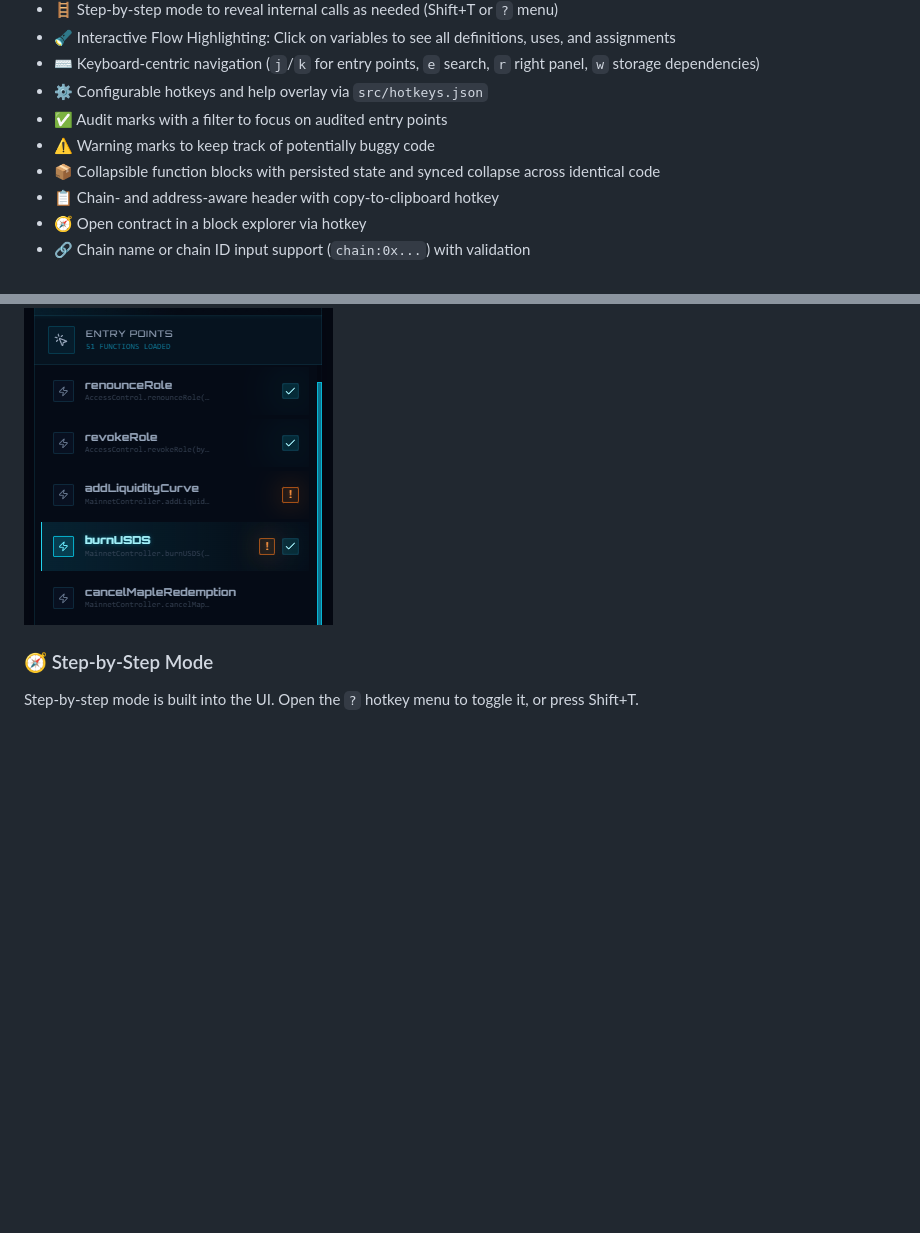
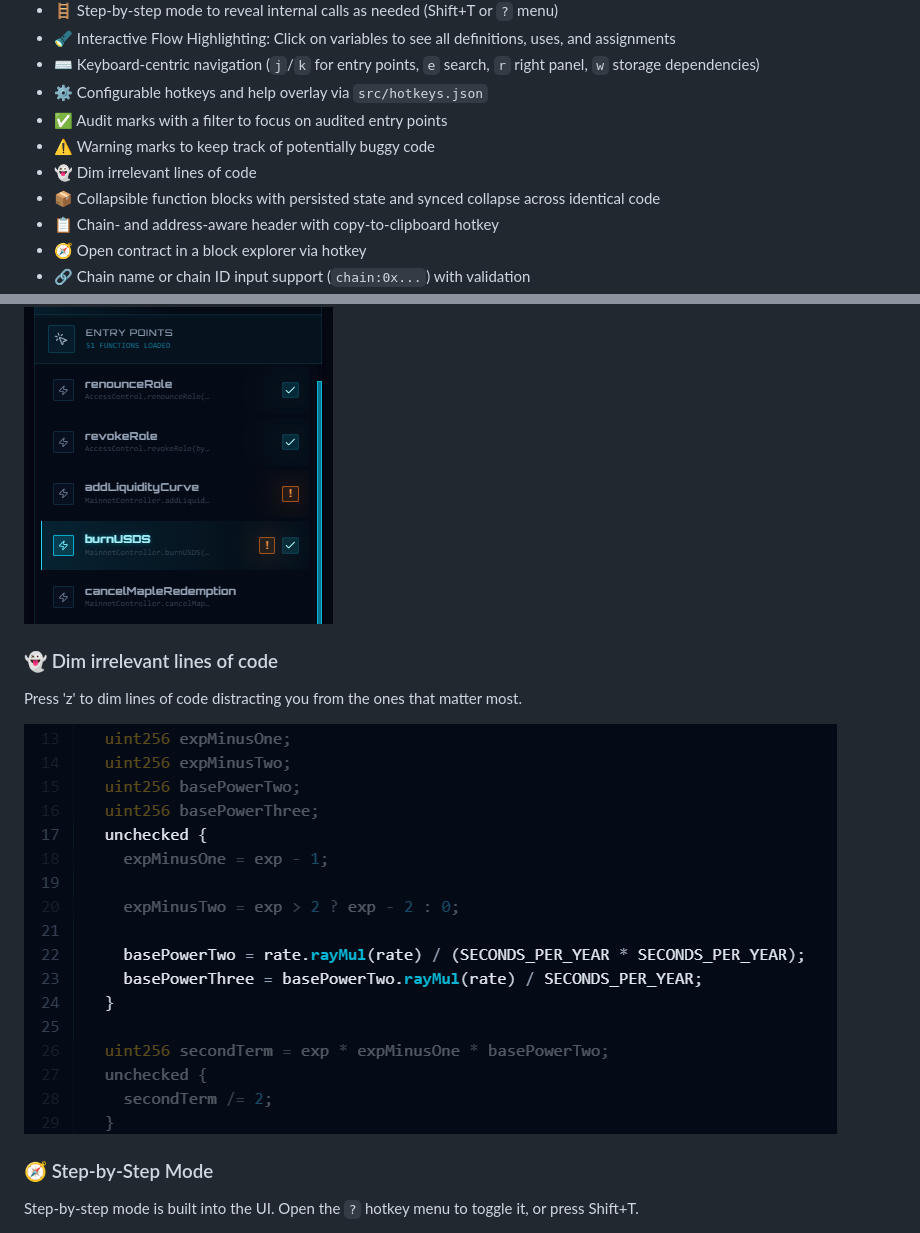
Before and after one commit to infosec-us-team/onboardme, a Markdown page: README.md, 2 parts joined by grey strips. Drawn GitHub-style; pictures changed too: resources/9.png (added); blank space fills up the shorter version.

```diff
--- a/README.md
+++ b/README.md
@@ -31,6 +31,7 @@ It doesn’t replace your IDE; it’s just the fastest way to understand all pos
 - ⚙️ Configurable hotkeys and help overlay via `src/hotkeys.json`
 - ✅ Audit marks with a filter to focus on audited entry points
 - ⚠️ Warning marks to keep track of potentially buggy code
+- 👻 Dim irrelevant lines of code
 - 📦 Collapsible function blocks with persisted state and synced collapse across identical code
 - 📋 Chain- and address-aware header with copy-to-clipboard hotkey
 - 🧭 Open contract in a block explorer via hotkey
@@ -90,6 +91,12 @@ Press 'm' to mark an entry point as audited. Press 'i' to mark an entry point as
 Marks will save you time by skipping entry points you have fully audited in the past, and remind you to check again entry points you suspect to be vulnerable.
 
 <img src="./resources/8.png" alt="" style="width:300px; height:auto;">
+
+### 👻 Dim irrelevant lines of code
+
+Press 'z' to dim lines of code distracting you from the ones that matter most.
+
+<img src="./resources/9.png" alt="" style="width:600px; height:auto;">
 
 ### 🧭 Step-by-Step Mode
 
```
